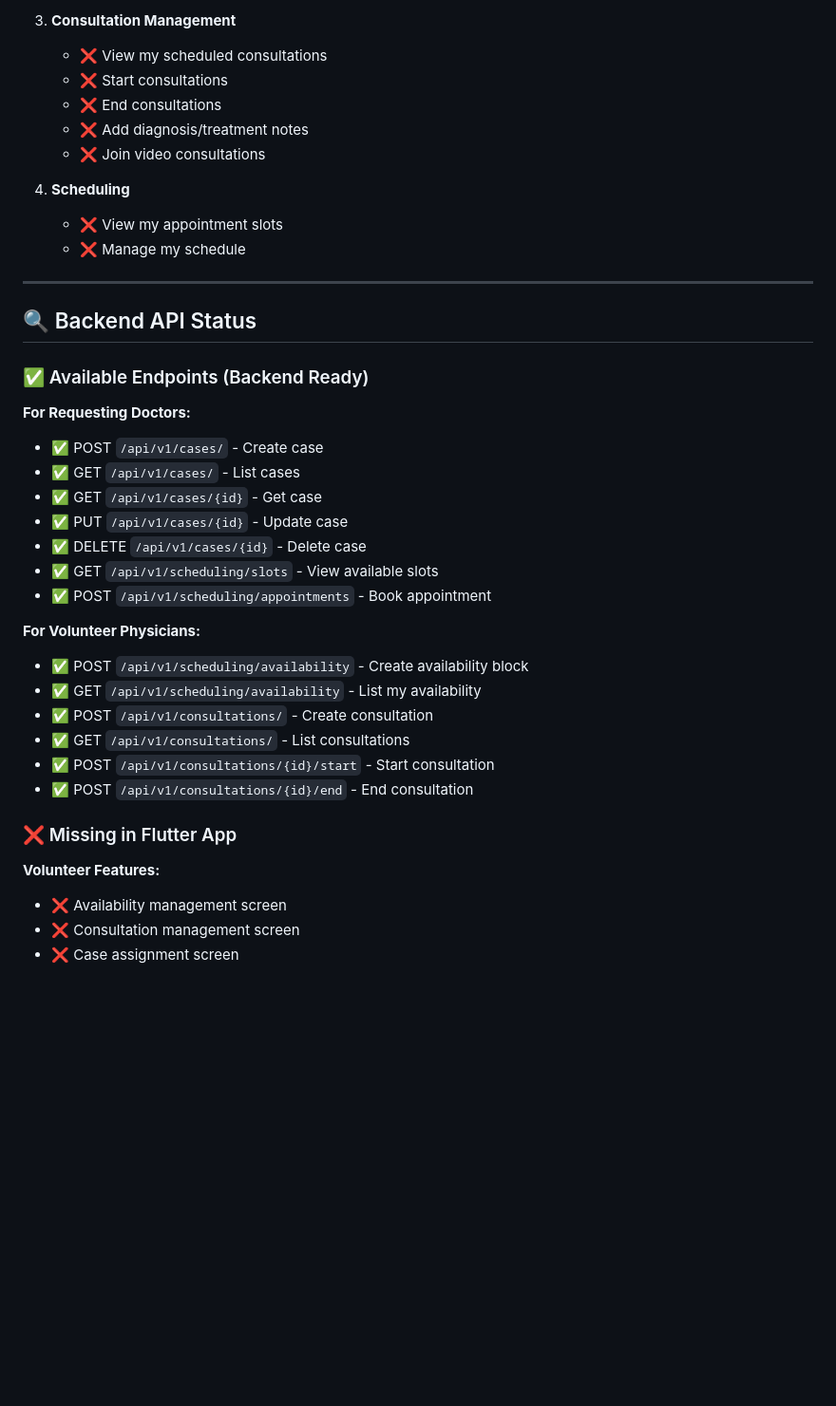
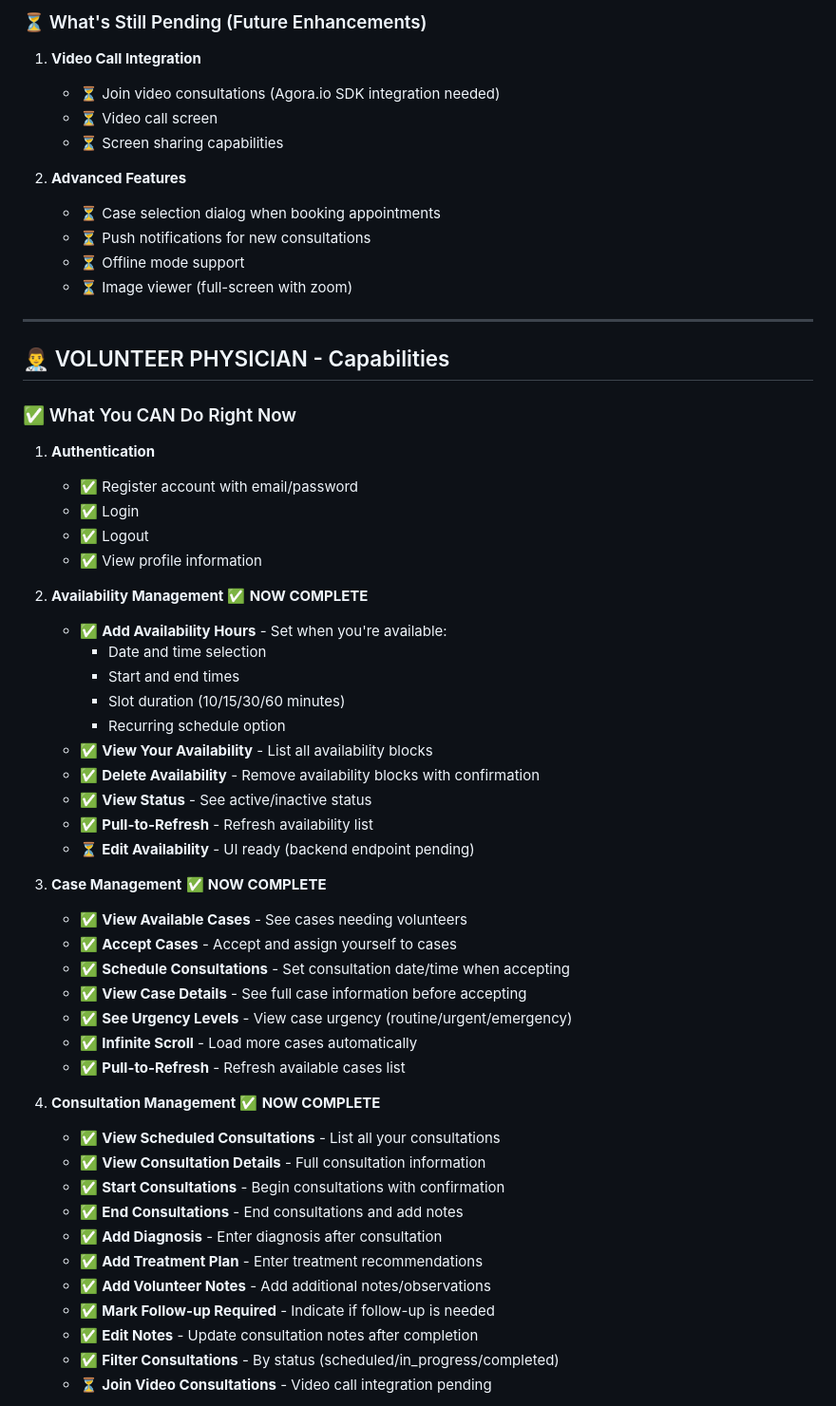
Before and after one commit to shprats/iglobalconsults, a Markdown page: ROLE_CAPABILITIES.md, the part around the change printed below. Shown: that part at 95% size. Rendered like a GitHub page; blank space fills up the shorter version.

```diff
--- a/ROLE_CAPABILITIES.md
+++ b/ROLE_CAPABILITIES.md
@@ -75,42 +52,60 @@
 
-3. **Consultation Management**
-   - ❌ View my scheduled consultations
-   - ❌ Start consultations
-   - ❌ End consultations
-   - ❌ Add diagnosis/treatment notes
-   - ❌ Join video consultations
+### ⏳ What's Still Pending (Future Enhancements)
 
-4. **Scheduling**
-   - ❌ View my appointment slots
-   - ❌ Manage my schedule
+1. **Video Call Integration**
+   - ⏳ Join video consultations (Agora.io SDK integration needed)
+   - ⏳ Video call screen
+   - ⏳ Screen sharing capabilities
+
+2. **Advanced Features**
+   - ⏳ Case selection dialog when booking appointments
+   - ⏳ Push notifications for new consultations
+   - ⏳ Offline mode support
+   - ⏳ Image viewer (full-screen with zoom)
 
 ---
 
-## 🔍 Backend API Status
+## 👨‍⚕️ VOLUNTEER PHYSICIAN - Capabilities
 
-### ✅ Available Endpoints (Backend Ready)
+### ✅ What You CAN Do Right Now
 
-**For Requesting Doctors:**
-- ✅ POST `/api/v1/cases/` - Create case
-- ✅ GET `/api/v1/cases/` - List cases
-- ✅ GET `/api/v1/cases/{id}` - Get case
-- ✅ PUT `/api/v1/cases/{id}` - Update case
-- ✅ DELETE `/api/v1/cases/{id}` - Delete case
-- ✅ GET `/api/v1/scheduling/slots` - View available slots
-- ✅ POST `/api/v1/scheduling/appointments` - Book appointment
+1. **Authentication**
+   - ✅ Register account with email/password
+   - ✅ Login
+   - ✅ Logout
+   - ✅ View profile information
 
-**For Volunteer Physicians:**
-- ✅ POST `/api/v1/scheduling/availability` - Create availability block
-- ✅ GET `/api/v1/scheduling/availability` - List my availability
-- ✅ POST `/api/v1/consultations/` - Create consultation
-- ✅ GET `/api/v1/consultations/` - List consultations
-- ✅ POST `/api/v1/consultations/{id}/start` - Start consultation
-- ✅ POST `/api/v1/consultations/{id}/end` - End consultation
+2. **Availability Management** ✅ **NOW COMPLETE**
+   - ✅ **Add Availability Hours** - Set when you're available:
+     - Date and time selection
+     - Start and end times
+     - Slot duration (10/15/30/60 minutes)
+     - Recurring schedule option
+   - ✅ **View Your Availability** - List all availability blocks
+   - ✅ **Delete Availability** - Remove availability blocks with confirmation
+   - ✅ **View Status** - See active/inactive status
+   - ✅ **Pull-to-Refresh** - Refresh availability list
+   - ⏳ **Edit Availability** - UI ready (backend endpoint pending)
 
-### ❌ Missing in Flutter App
+3. **Case Management** ✅ **NOW COMPLETE**
+   - ✅ **View Available Cases** - See cases needing volunteers
+   - ✅ **Accept Cases** - Accept and assign yourself to cases
+   - ✅ **Schedule Consultations** - Set consultation date/time when accepting
+   - ✅ **View Case Details** - See full case information before accepting
+   - ✅ **See Urgency Levels** - View case urgency (routine/urgent/emergency)
+   - ✅ **Infinite Scroll** - Load more cases automatically
+   - ✅ **Pull-to-Refresh** - Refresh available cases list
 
-**Volunteer Features:**
-- ❌ Availability management screen
-- ❌ Consultation management screen
-- ❌ Case assignment screen
+4. **Consultation Management** ✅ **NOW COMPLETE**
+   - ✅ **View Scheduled Consultations** - List all your consultations
+   - ✅ **View Consultation Details** - Full consultation information
+   - ✅ **Start Consultations** - Begin consultations with confirmation
+   - ✅ **End Consultations** - End consultations and add notes
+   - ✅ **Add Diagnosis** - Enter diagnosis after consultation
+   - ✅ **Add Treatment Plan** - Enter treatment recommendations
+   - ✅ **Add Volunteer Notes** - Add additional notes/observations
+   - ✅ **Mark Follow-up Required** - Indicate if follow-up is needed
+   - ✅ **Edit Notes** - Update consultation notes after completion
+   - ✅ **Filter Consultations** - By status (scheduled/in_progress/completed)
+   - ⏳ **Join Video Consultations** - Video call integration pending
 
```
Also changed, not shown: other parts of ROLE_CAPABILITIES.md (+170 -124 lines).
